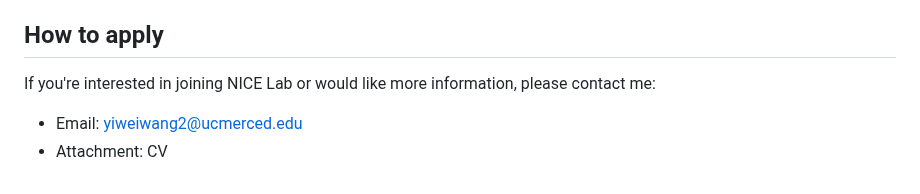
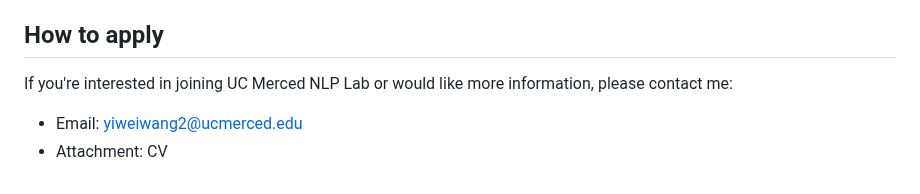
Before and after one commit to wangywUST/wangywust.github.io, a Markdown page: nlp-lab.md, the part around the change. Drawn GitHub-style.

```diff
--- a/nlp-lab.md
+++ b/nlp-lab.md
@@ -63,6 +63,6 @@ Our research is highly interdisciplinary, involving collaboration with experts f
 
 ## How to apply
 
-If you're interested in joining NICE Lab or would like more information, please contact me:
+If you're interested in joining UC Merced NLP Lab or would like more information, please contact me:
 - Email: yiweiwang2@ucmerced.edu
 - Attachment: CV
```
